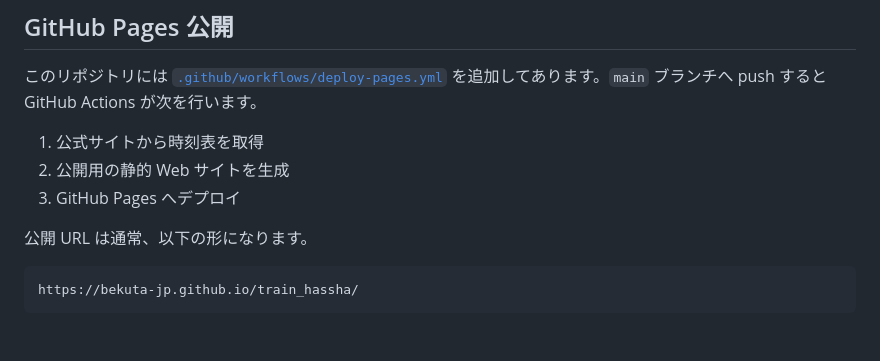
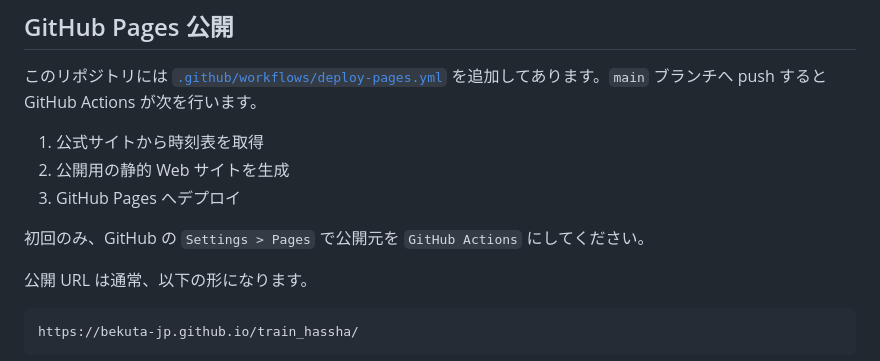
Before and after one commit to bekuta-jp/train_hassha, a Markdown page: README.md, the part around the change. Rendered like a GitHub page; blank space fills up the shorter version.

Commit message:
Pages公開の初回設定手順を追記

````diff
--- a/README.md
+++ b/README.md
@@ -132,6 +132,8 @@ run_windows.bat
 2. 公開用の静的 Web サイトを生成
 3. GitHub Pages へデプロイ
 
+初回のみ、GitHub の `Settings > Pages` で公開元を `GitHub Actions` にしてください。
+
 公開 URL は通常、以下の形になります。
 
 ```text
````
